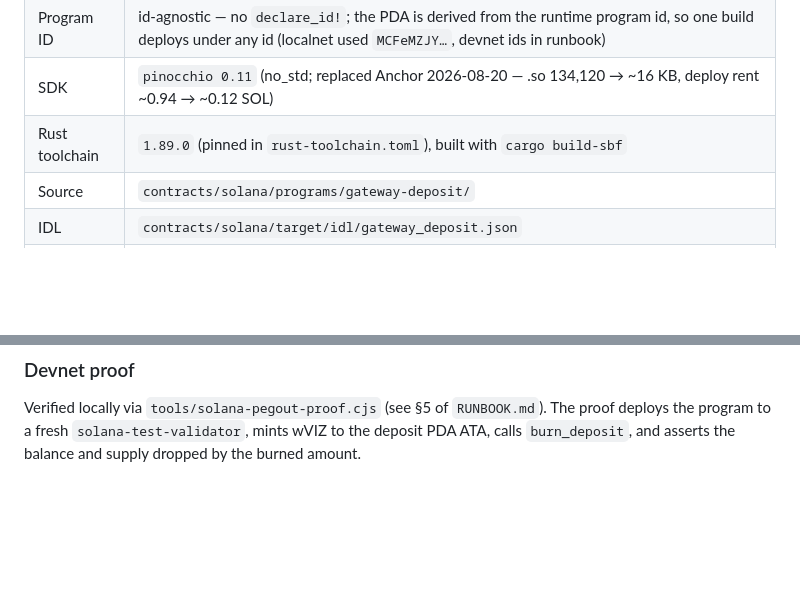
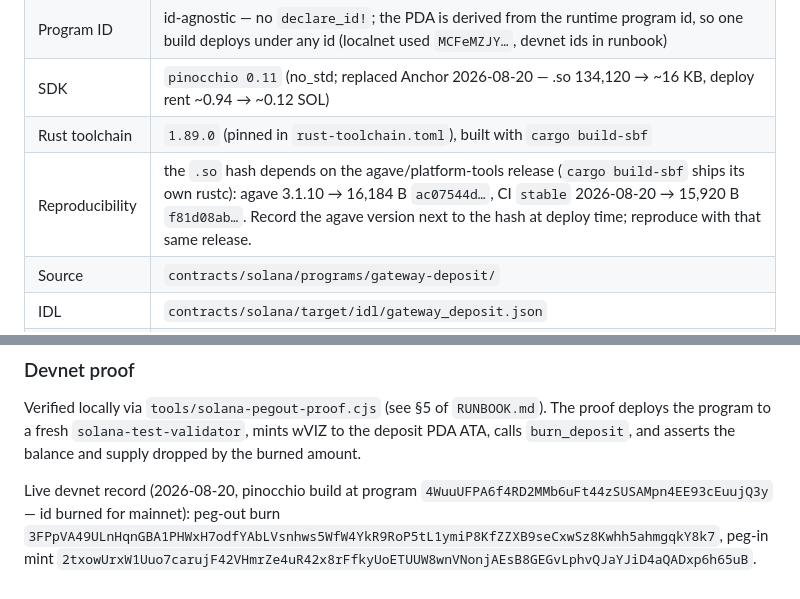
Before and after one commit to viz-cx/viz-gateway, a Markdown page: contracts/solana/PROVENANCE.md, 2 parts joined by grey strips. GitHub-like rendering; blank space fills up the shorter version.

Commit message:
docs(provenance): devnet proof record + agave-version reproducibility note

```diff
--- a/contracts/solana/PROVENANCE.md
+++ b/contracts/solana/PROVENANCE.md
@@ -8,6 +8,7 @@
 | Program ID | id-agnostic — no `declare_id!`; the PDA is derived from the runtime program id, so one build deploys under any id (localnet used `MCFeMZJY…`, devnet ids in runbook) |
 | SDK | `pinocchio 0.11` (no_std; replaced Anchor 2026-08-20 — .so 134,120 → ~16 KB, deploy rent ~0.94 → ~0.12 SOL) |
 | Rust toolchain | `1.89.0` (pinned in `rust-toolchain.toml`), built with `cargo build-sbf` |
+| Reproducibility | the `.so` hash depends on the agave/platform-tools release (`cargo build-sbf` ships its own rustc): agave 3.1.10 → 16,184 B `ac07544d…`, CI `stable` 2026-08-20 → 15,920 B `f81d08ab…`. Record the agave version next to the hash at deploy time; reproduce with that same release. |
 | Source | `contracts/solana/programs/gateway-deposit/` |
 | IDL | `contracts/solana/target/idl/gateway_deposit.json` |
 | Binary | `contracts/solana/target/deploy/gateway_deposit.so` |
@@ -69,3 +70,8 @@ Verified locally via `tools/solana-pegout-proof.cjs` (see §5 of `RUNBOOK.md`).
 The proof deploys the program to a fresh `solana-test-validator`, mints wVIZ to the
 deposit PDA ATA, calls `burn_deposit`, and asserts the balance and supply dropped by
 the burned amount.
+
+Live devnet record (2026-08-20, pinocchio build at program
+`4WuuUFPA6f4RD2MMb6uFt44zSUSAMpn4EE93cEuujQ3y` — id burned for mainnet):
+peg-out burn `3FPpVA49ULnHqnGBA1PHWxH7odfYAbLVsnhws5WfW4YkR9RoP5tL1ymiP8KfZZXB9seCxwSz8Kwhh5ahmgqkY8k7`,
+peg-in mint `2txowUrxW1Uuo7carujF42VHmrZe4uR42x8rFfkyUoETUUW8wnVNonjAEsB8GEGvLphvQJaYJiD4aQADxp6h65uB`.
```
